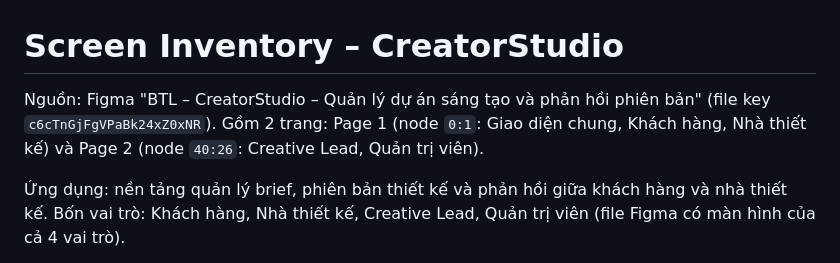
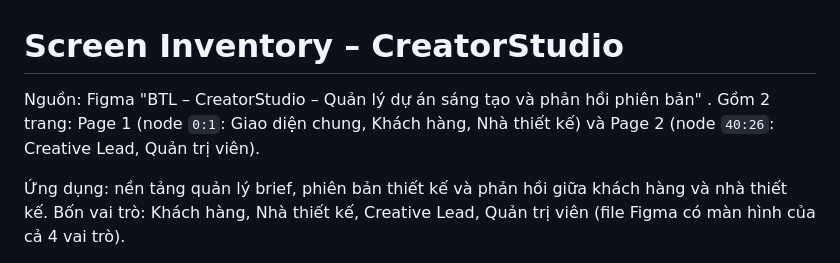
Before and after one commit to tandungnguyen283/cse122-creatorstudio-team07, a Markdown page: docs/screen-inventory.md, the part around the change. GitHub-like rendering.

Commit message:
Fix source reference formatting in screen inventory

```diff
--- a/docs/screen-inventory.md
+++ b/docs/screen-inventory.md
@@ -1,6 +1,6 @@
 # Screen Inventory – CreatorStudio
 
-Nguồn: Figma "BTL – CreatorStudio – Quản lý dự án sáng tạo và phản hồi phiên bản" (file key `c6cTnGjFgVPaBk24xZ0xNR`). Gồm 2 trang: Page 1 (node `0:1`: Giao diện chung, Khách hàng, Nhà thiết kế) và Page 2 (node `40:26`: Creative Lead, Quản trị viên).
+Nguồn: Figma "BTL – CreatorStudio – Quản lý dự án sáng tạo và phản hồi phiên bản" . Gồm 2 trang: Page 1 (node `0:1`: Giao diện chung, Khách hàng, Nhà thiết kế) và Page 2 (node `40:26`: Creative Lead, Quản trị viên).
 
 Ứng dụng: nền tảng quản lý brief, phiên bản thiết kế và phản hồi giữa khách hàng và nhà thiết kế. Bốn vai trò: Khách hàng, Nhà thiết kế, Creative Lead, Quản trị viên (file Figma có màn hình của cả 4 vai trò).
 
```
